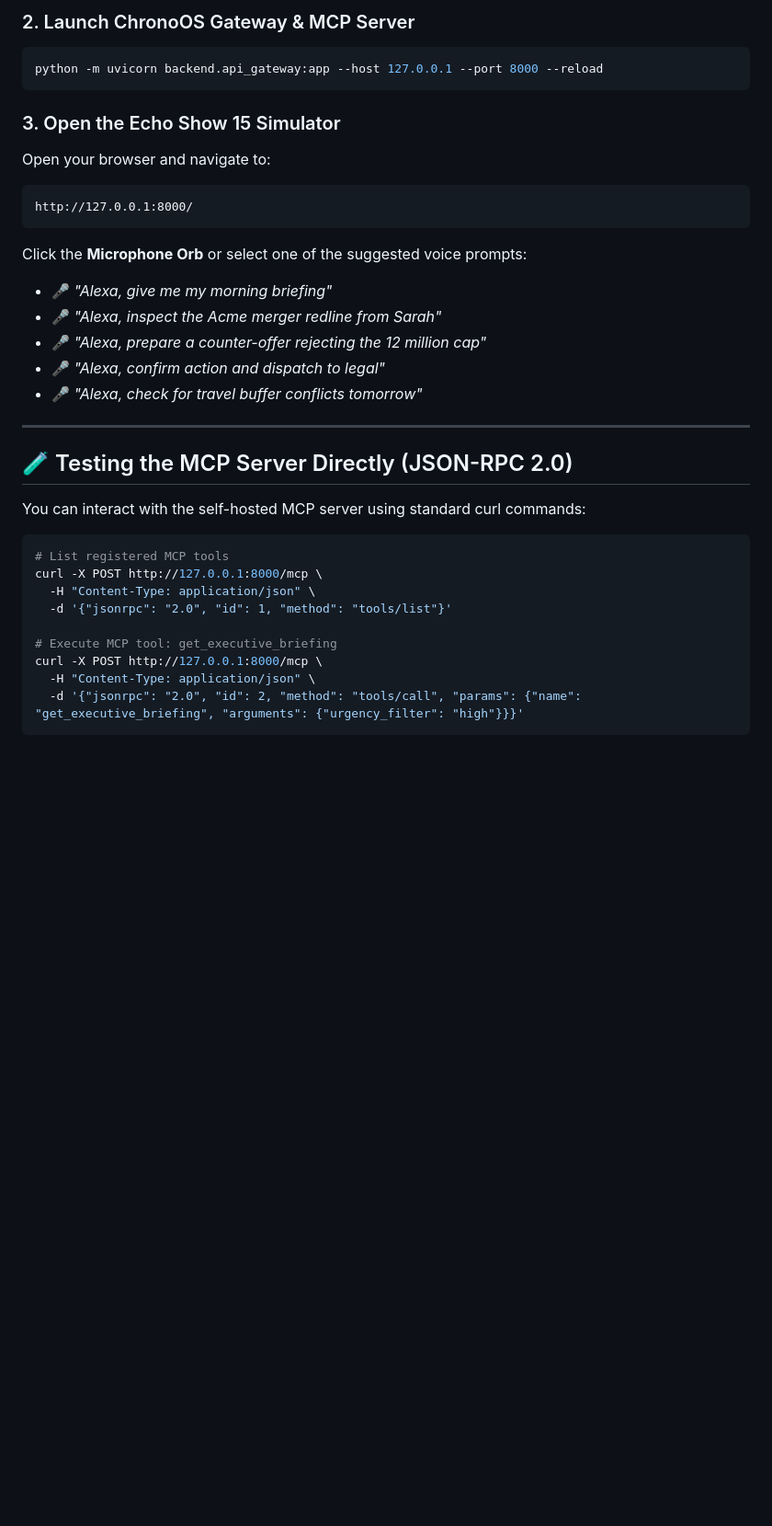
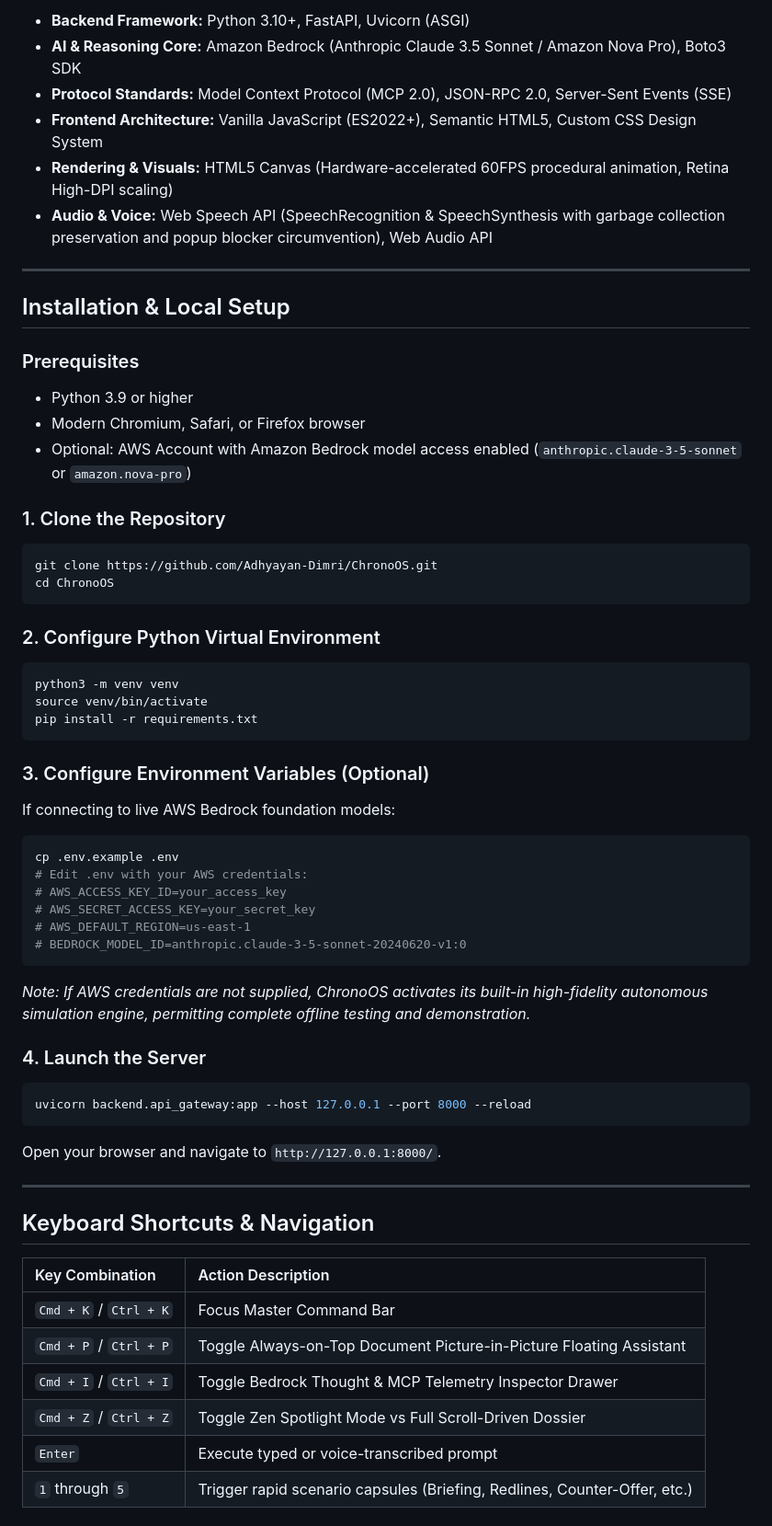
Before and after one commit to Adhyayan-Dimri/ChronoOS, a Markdown page: README.md, the part around one of its changes. Shown at 92% size. Drawn GitHub-style; blank space fills up the shorter version.

````diff
--- a/README.md
+++ b/README.md
@@ -111,34 +104,60 @@ pip install -r backend/requirements.txt
-### 2. Launch ChronoOS Gateway & MCP Server
-```bash
-python -m uvicorn backend.api_gateway:app --host 127.0.0.1 --port 8000 --reload
-```
-
-### 3. Open the Echo Show 15 Simulator
-Open your browser and navigate to:
-```
-http://127.0.0.1:8000/
-```
-
-Click the **Microphone Orb** or select one of the suggested voice prompts:
-* 🎤 *"Alexa, give me my morning briefing"*
-* 🎤 *"Alexa, inspect the Acme merger redline from Sarah"*
-* 🎤 *"Alexa, prepare a counter-offer rejecting the 12 million cap"*
-* 🎤 *"Alexa, confirm action and dispatch to legal"*
-* 🎤 *"Alexa, check for travel buffer conflicts tomorrow"*
+- **Backend Framework:** Python 3.10+, FastAPI, Uvicorn (ASGI)
+- **AI & Reasoning Core:** Amazon Bedrock (Anthropic Claude 3.5 Sonnet / Amazon Nova Pro), Boto3 SDK
+- **Protocol Standards:** Model Context Protocol (MCP 2.0), JSON-RPC 2.0, Server-Sent Events (SSE)
+- **Frontend Architecture:** Vanilla JavaScript (ES2022+), Semantic HTML5, Custom CSS Design System
+- **Rendering & Visuals:** HTML5 Canvas (Hardware-accelerated 60FPS procedural animation, Retina High-DPI scaling)
+- **Audio & Voice:** Web Speech API (SpeechRecognition & SpeechSynthesis with garbage collection preservation and popup blocker circumvention), Web Audio API
 
 ---
 
-## 🧪 Testing the MCP Server Directly (JSON-RPC 2.0)
+## Installation & Local Setup
 
-You can interact with the self-hosted MCP server using standard curl commands:
+### Prerequisites
+- Python 3.9 or higher
+- Modern Chromium, Safari, or Firefox browser
+- Optional: AWS Account with Amazon Bedrock model access enabled (`anthropic.claude-3-5-sonnet` or `amazon.nova-pro`)
 
+### 1. Clone the Repository
 ```bash
-# List registered MCP tools
-curl -X POST http://127.0.0.1:8000/mcp \
-  -H "Content-Type: application/json" \
-  -d '{"jsonrpc": "2.0", "id": 1, "method": "tools/list"}'
+git clone https://github.com/Adhyayan-Dimri/ChronoOS.git
+cd ChronoOS
+```
 
-# Execute MCP tool: get_executive_briefing
-curl -X POST http://127.0.0.1:8000/mcp \
-  -H "Content-Type: application/json" \
-  -d '{"jsonrpc": "2.0", "id": 2, "method": "tools/call", "params": {"name": "get_executive_briefing", "arguments": {"urgency_filter": "high"}}}'
+### 2. Configure Python Virtual Environment
+```bash
+python3 -m venv venv
+source venv/bin/activate
+pip install -r requirements.txt
+```
+
+### 3. Configure Environment Variables (Optional)
+If connecting to live AWS Bedrock foundation models:
+```bash
+cp .env.example .env
+# Edit .env with your AWS credentials:
+# AWS_ACCESS_KEY_ID=your_access_key
+# AWS_SECRET_ACCESS_KEY=your_secret_key
+# AWS_DEFAULT_REGION=us-east-1
+# BEDROCK_MODEL_ID=anthropic.claude-3-5-sonnet-20240620-v1:0
+```
+*Note: If AWS credentials are not supplied, ChronoOS activates its built-in high-fidelity autonomous simulation engine, permitting complete offline testing and demonstration.*
+
+### 4. Launch the Server
+```bash
+uvicorn backend.api_gateway:app --host 127.0.0.1 --port 8000 --reload
+```
+Open your browser and navigate to `http://127.0.0.1:8000/`.
+
+---
+
+## Keyboard Shortcuts & Navigation
+
+| Key Combination | Action Description |
+| :--- | :--- |
+| `Cmd + K` / `Ctrl + K` | Focus Master Command Bar |
+| `Cmd + P` / `Ctrl + P` | Toggle Always-on-Top Document Picture-in-Picture Floating Assistant |
+| `Cmd + I` / `Ctrl + I` | Toggle Bedrock Thought & MCP Telemetry Inspector Drawer |
+| `Cmd + Z` / `Ctrl + Z` | Toggle Zen Spotlight Mode vs Full Scroll-Driven Dossier |
+| `Enter` | Execute typed or voice-transcribed prompt |
+| `1` through `5` | Trigger rapid scenario capsules (Briefing, Redlines, Counter-Offer, etc.) |
+
````
Also changed, not shown: other parts of README.md (+109 -82 lines).
